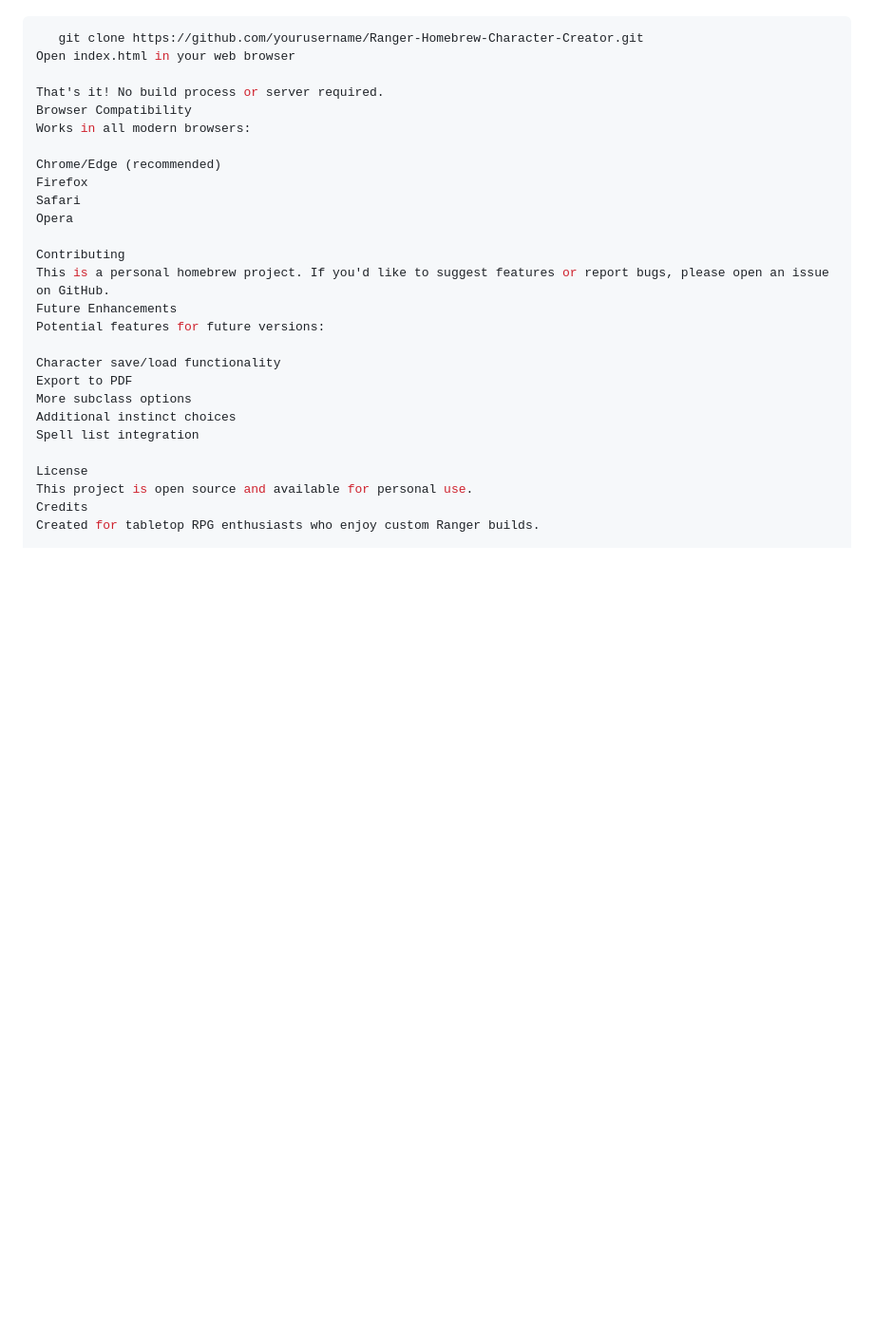
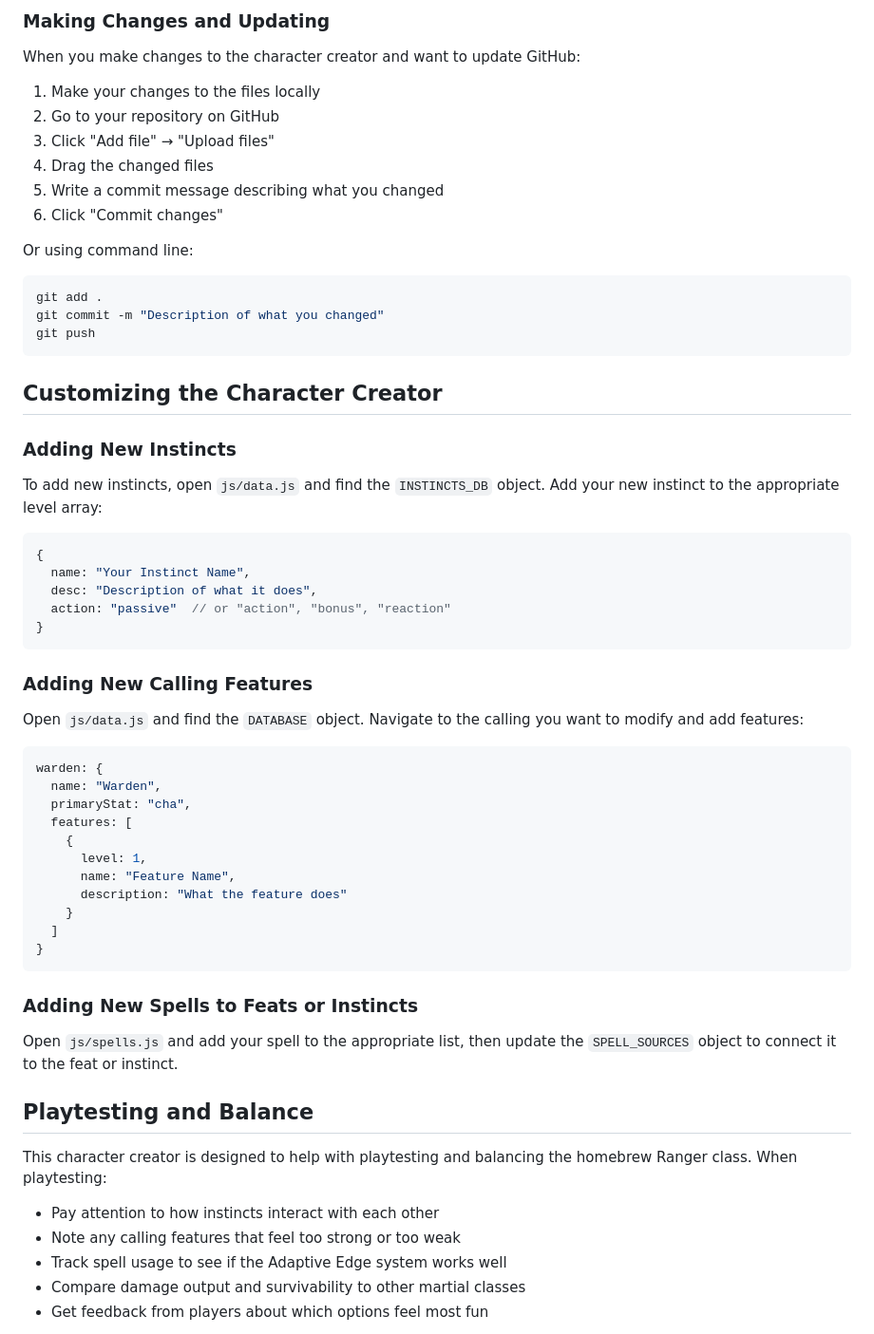
Before and after one commit to NerdyPapa/Ranger-Homebrew-Class-2024, a Markdown page: README.md, the part around the change printed below. Shown: that part at 95% size. GitHub-like rendering; blank space fills up the shorter version.

````diff
--- a/README.md
+++ b/README.md
@@ -108,28 +107,64 @@ To run this project locally:
+### Making Changes and Updating
+
+When you make changes to the character creator and want to update GitHub:
+
+1. Make your changes to the files locally
+2. Go to your repository on GitHub
+3. Click "Add file" → "Upload files"
+4. Drag the changed files
+5. Write a commit message describing what you changed
+6. Click "Commit changes"
+
+Or using command line:
 ```bash
-   git clone https://github.com/yourusername/Ranger-Homebrew-Character-Creator.git
-Open index.html in your web browser
+git add .
+git commit -m "Description of what you changed"
+git push
+```
 
-That's it! No build process or server required.
-Browser Compatibility
-Works in all modern browsers:
+## Customizing the Character Creator
 
-Chrome/Edge (recommended)
-Firefox
-Safari
-Opera
+### Adding New Instincts
 
-Contributing
-This is a personal homebrew project. If you'd like to suggest features or report bugs, please open an issue on GitHub.
-Future Enhancements
-Potential features for future versions:
+To add new instincts, open `js/data.js` and find the `INSTINCTS_DB` object. Add your new instinct to the appropriate level array:
 
-Character save/load functionality
-Export to PDF
-More subclass options
-Additional instinct choices
-Spell list integration
+```javascript
+{
+  name: "Your Instinct Name",
+  desc: "Description of what it does",
+  action: "passive"  // or "action", "bonus", "reaction"
+}
+```
 
-License
-This project is open source and available for personal use.
-Credits
-Created for tabletop RPG enthusiasts who enjoy custom Ranger builds.
+### Adding New Calling Features
+
+Open `js/data.js` and find the `DATABASE` object. Navigate to the calling you want to modify and add features:
+
+```javascript
+warden: {
+  name: "Warden",
+  primaryStat: "cha",
+  features: [
+    {
+      level: 1,
+      name: "Feature Name",
+      description: "What the feature does"
+    }
+  ]
+}
+```
+
+### Adding New Spells to Feats or Instincts
+
+Open `js/spells.js` and add your spell to the appropriate list, then update the `SPELL_SOURCES` object to connect it to the feat or instinct.
+
+## Playtesting and Balance
+
+This character creator is designed to help with playtesting and balancing the homebrew Ranger class. When playtesting:
+
+- Pay attention to how instincts interact with each other
+- Note any calling features that feel too strong or too weak
+- Track spell usage to see if the Adaptive Edge system works well
+- Compare damage output and survivability to other martial classes
+- Get feedback from players about which options feel most fun
+
````
Also changed, not shown: other parts of README.md (+113 -85 lines).
